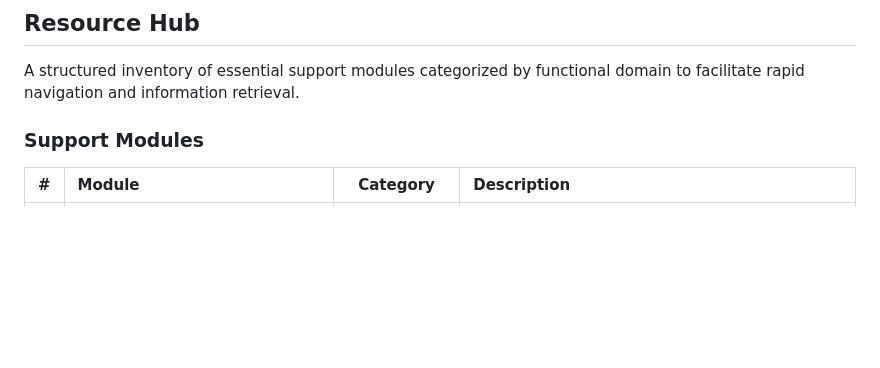
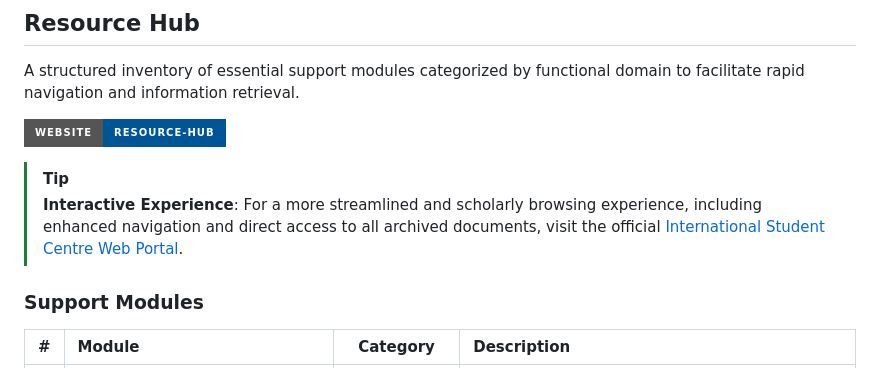
Before and after one commit to Amey-Thakur/INTERNATIONAL-STUDENT-CENTRE, a Markdown page: README.md, the part around the change. Rendered like a GitHub page; badges without logos; blank space fills up the shorter version.

Commit message:
ISC
Co-authored-by: Mega Satish <mega.modha@gmail.com>

```diff
--- a/README.md
+++ b/README.md
@@ -62,6 +62,11 @@ This repository represents a curated collection of resources, instructional vide
 ## Resource Hub
 
 A structured inventory of essential support modules categorized by functional domain to facilitate rapid navigation and information retrieval.
+
+[![Website](https://img.shields.io/badge/Website-Resource--Hub-005596?style=for-the-badge&logo=google-chrome&logoColor=white)](https://amey-thakur.github.io/INTERNATIONAL-STUDENT-CENTRE/)
+
+> [!TIP]
+> **Interactive Experience**: For a more streamlined and scholarly browsing experience, including enhanced navigation and direct access to all archived documents, visit the official [International Student Centre Web Portal](https://amey-thakur.github.io/INTERNATIONAL-STUDENT-CENTRE/).
 
 ### Support Modules
 
```
